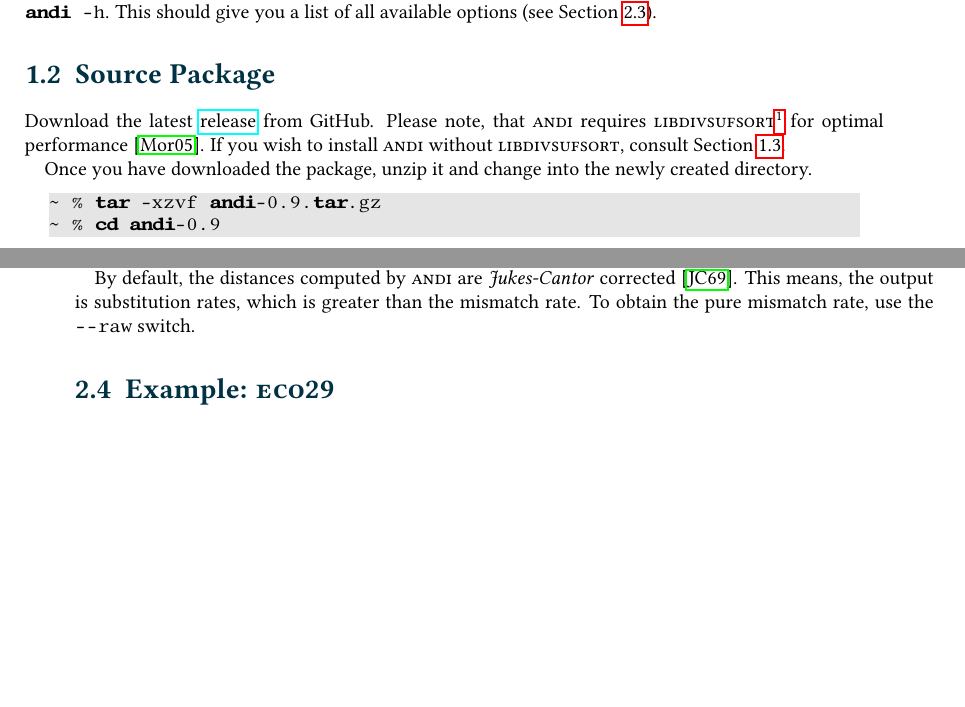
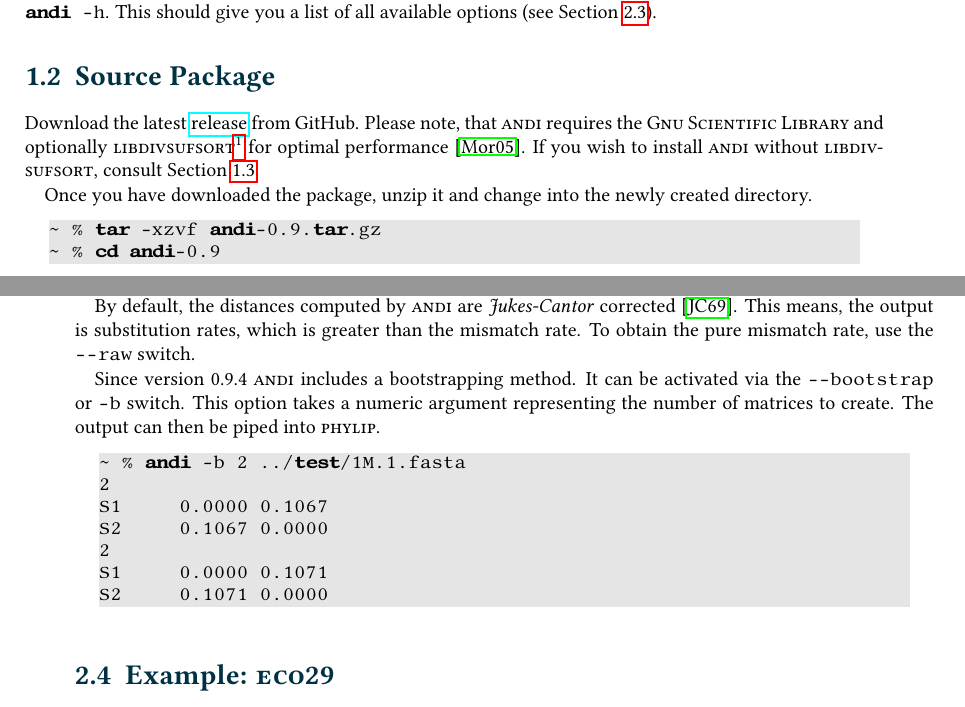
Before and after one commit to EvolBioInf/andi, a LaTeX thesis (docs/manual/andi-manual.tex): two parts of pages 5 and 8 of 13, joined at a grey line, cut so that both start at the same text, the shorter picture padded with empty space. Compiled offline with pdfLaTeX; a LaTeX package or settings file that is missing is left out.

Commit message:
documents bootstrapping

```diff
--- a/docs/manual/andi-manual.tex
+++ b/docs/manual/andi-manual.tex
@@ -131,7 +131,7 @@ The easiest way to install \andi is via a package manager. This also handles all
 
 \section{Source Package} \label{sub:regular}
 
-Download the latest \href{https://github.com/EvolBioInf/andi/releases}{release} from GitHub. Please note, that \andi requires \algo{libdivsufsort}\footnote{\url{https://github.com/y-256/libdivsufsort}} for optimal performance \cite{divsufsort}. If you wish to install \andi without \algo{libdivsufsort}, consult Section~\ref{sub:wo-divsufsort}.
+Download the latest \href{https://github.com/EvolBioInf/andi/releases}{release} from GitHub. Please note, that \andi requires the \algo{Gnu Scientific Library} and optionally \algo{libdivsufsort}\footnote{\url{https://github.com/y-256/libdivsufsort}} for optimal performance \cite{divsufsort}. If you wish to install \andi without \algo{libdivsufsort}, consult Section~\ref{sub:wo-divsufsort}.
 
 Once you have downloaded the package, unzip it and change into the newly created directory.
 
@@ -266,6 +266,18 @@ In the above examples the runtime dropped from \SI{0.613}{\second}, to \SI{0.362
 
 By default, the distances computed by \andi are \emph{Jukes-Cantor} corrected \cite{jukescantor}. This means, the output is substitution rates, which is greater than the mismatch rate. To obtain the pure mismatch rate, use the \lstinline$--raw$ switch.
 
+Since version 0.9.4 \andi includes a bootstrapping method. It can be activated via the \lstinline$--bootstrap$ or \lstinline$-b$ switch. This option takes a numeric argument representing the number of matrices to create. The output can then be piped into \algo{phylip}.
+
+\begin{lstlisting}
+~ %  andi -b 2 ../test/1M.1.fasta
+2
+S1        0.0000 0.1067
+S2        0.1067 0.0000
+2
+S1        0.0000 0.1071
+S2        0.1071 0.0000
+\end{lstlisting}
+
 \section{Example: \algo{eco29}}
 
 Here follows a real-world example of how to use \algo{andi}. It makes heavy use of the commandline and tools like \algo{Phylip}. If you prefer \algo{R}, check out this excellent \href{http://holtlab.net/2015/05/08/r-code-to-infer-tree-from-andi-output/}{blog post} by Kathryn Holt.
```
Also changed, not shown: docs/manual/andi-manual.tex (1 more changed lines).
